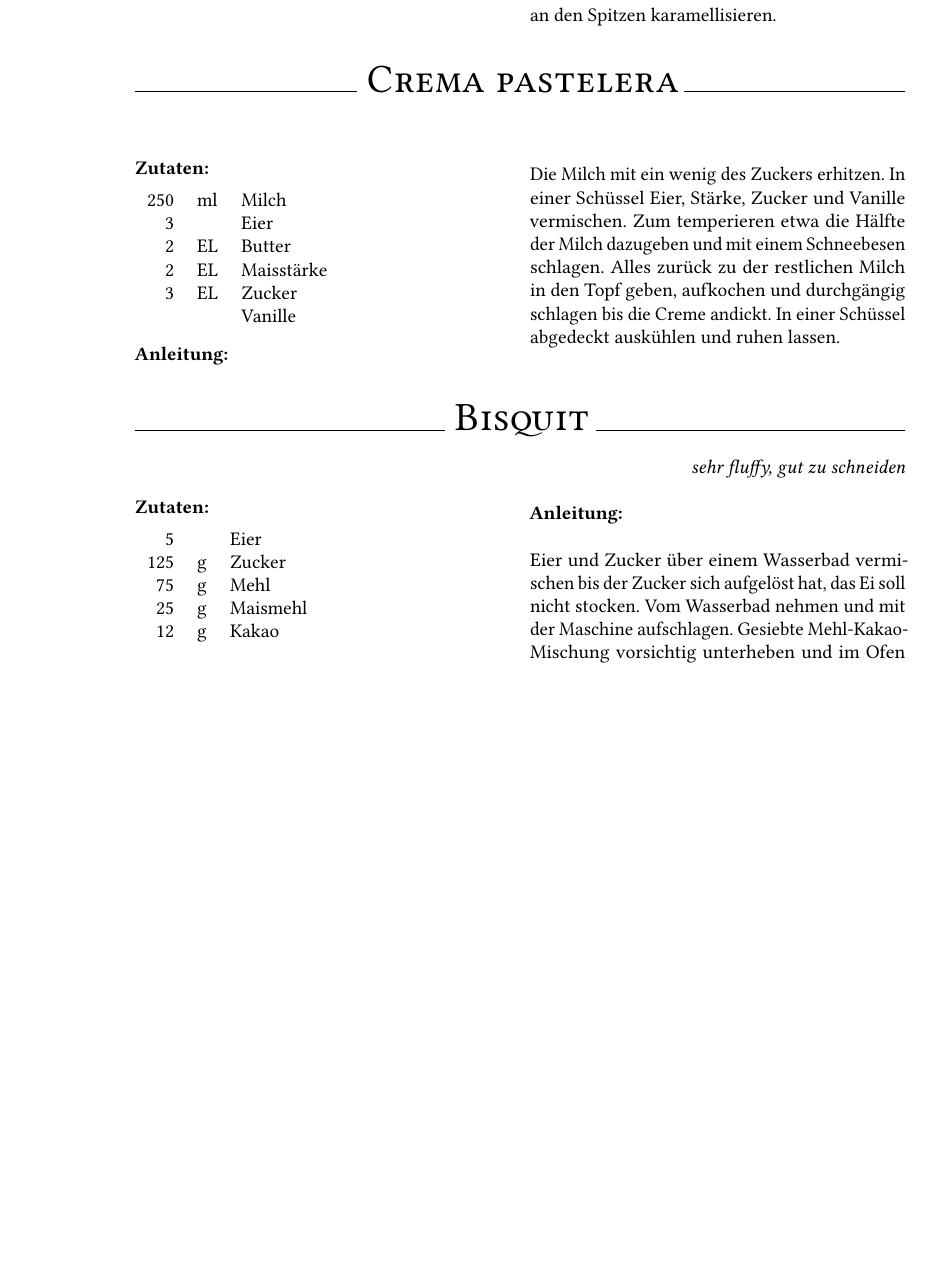
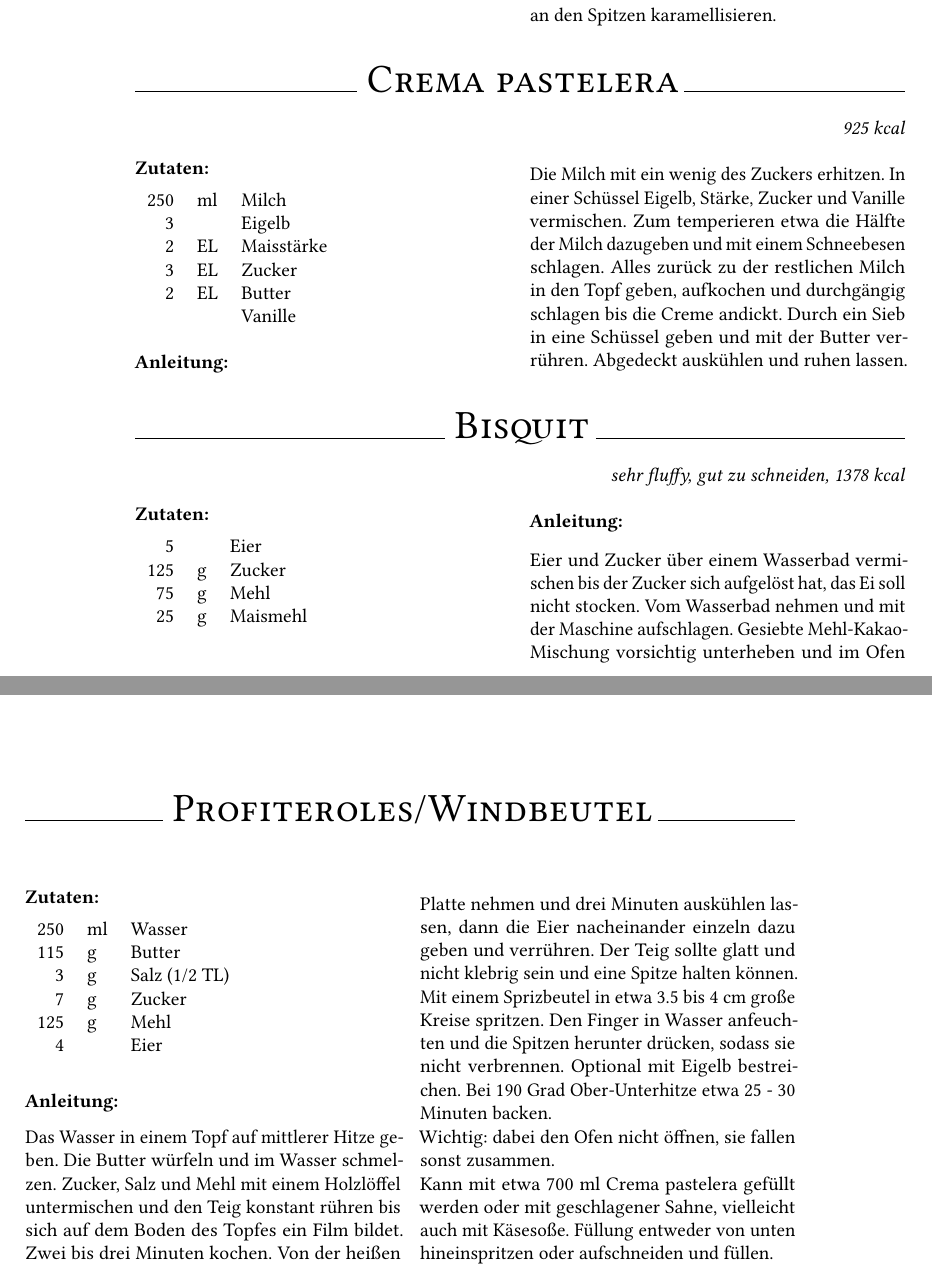
Before and after one commit to fschloesser/Rezepte, a LaTeX book (book.tex, which reads backsuess.tex, kuchen.tex): part of page 39 of 53 before the commit and two parts of pages 41 and 50 of 57 after it, the two joined at a grey line, cut so that both start at the same text, the shorter picture padded with empty space. Compiled offline with pdfLaTeX.

Commit message:
add profiteroles

```diff
--- a/backsuess.tex
+++ b/backsuess.tex
@@ -119,3 +119,29 @@ Die restlichen Zutaten mischen und darunterheben.
 
 Bei 180 Grad Ober- Unterhitze etwa 20-40 Minuten backen (Kuchen braucht länger als Muffins.)
 }
+
+\rezept{Profiteroles/Windbeutel}{20}{
+}{
+250 & ml & Wasser \\
+115 & g & Butter \\
+3 & g & Salz (1/2 TL) \\
+7 & g & Zucker \\
+125 & g & Mehl \\
+4 & & Eier \\
+}{
+Das Wasser in einem Topf auf mittlerer Hitze geben.
+Die Butter würfeln und im Wasser schmelzen.
+Zucker, Salz und Mehl mit einem Holzlöffel untermischen und den Teig konstant rühren bis sich auf dem Boden des Topfes ein Film bildet.
+Zwei bis drei Minuten kochen.
+Von der heißen Platte nehmen und drei Minuten auskühlen lassen, dann die Eier nacheinander einzeln dazu geben und verrühren.
+Der Teig sollte glatt und nicht klebrig sein und eine Spitze halten können.
+
+Mit einem Sprizbeutel in etwa 3.5 bis 4 cm große Kreise spritzen.
+Den Finger in Wasser anfeuchten und die Spitzen herunter drücken, sodass sie nicht verbrennen.
+Optional mit Eigelb bestreichen.
+Bei 190 Grad Ober-Unterhitze etwa 25 - 30 Minuten backen.
+
+Wichtig: dabei den Ofen nicht öffnen, sie fallen sonst zusammen.
+
+Kann mit etwa 700 ml Crema pastelera gefüllt werden oder mit geschlagener Sahne, vielleicht auch mit Käsesoße.
+Füllung entweder von unten hineinspritzen oder aufschneiden und füllen.}
--- a/kuchen.tex
+++ b/kuchen.tex
@@ -81,32 +81,34 @@ Für die Torte in einer Springform die Kekse auf dem Boden und an den Rändern a
 Abwechselnd Creme und Kekse in Schichten auslegen bis die Form voll ist.
 Mit Merengue bedecken und im Ofen mit voller Hitze eine Minute den Eischnee an den Spitzen karamellisieren.}
 
-\rezept{Crema pastelera}{20}{}{
+\rezept{Crema pastelera}{20}{~925 kcal}{
 250 & ml & Milch \\
-3 & & Eier \\
-2 & EL & Butter \\
+3 & & Eigelb \\
 2 & EL & Maisstärke \\
 3 & EL & Zucker \\
+2 & EL & Butter \\
 & & Vanille \\
 }{
 Die Milch mit ein wenig des Zuckers erhitzen.
-In einer Schüssel Eier, Stärke, Zucker und Vanille vermischen.
+In einer Schüssel Eigelb, Stärke, Zucker und Vanille vermischen.
 Zum temperieren etwa die Hälfte der Milch dazugeben und mit einem Schneebesen schlagen.
 Alles zurück zu der restlichen Milch in den Topf geben, aufkochen und durchgängig schlagen bis die Creme andickt.
-In einer Schüssel abgedeckt auskühlen und ruhen lassen.}
+Durch ein Sieb in eine Schüssel geben und mit der Butter verrühren.
+Abgedeckt auskühlen und ruhen lassen.}
 
-\rezept{Bisquit}{20}{sehr fluffy, gut zu schneiden}{
+\rezept{Bisquit}{20}{sehr fluffy, gut zu schneiden, 1378 kcal}{
 5 & & Eier \\
 125 & g & Zucker \\
 75 & g & Mehl \\
-25 & g & Maismehl \\
-12 & g & Kakao
+25 & g & Maismehl
 }{
 Eier und Zucker über einem Wasserbad vermischen bis der Zucker sich aufgelöst hat, das Ei soll nicht stocken.
 Vom Wasserbad nehmen und mit der Maschine aufschlagen.
 Gesiebte Mehl-Kakao-Mischung vorsichtig unterheben und im Ofen bei 160 Grad etwa eine halbe Stunde backen.
 
-Fingertest: der Bisquit ist fertig wenn der Fingerabdruck verschwindet.}
+Fingertest: der Bisquit ist fertig wenn der Fingerabdruck verschwindet.
+
+Notiz: Für Schokobisquit 30g Kakao und 170g Zucker verwenden: 1659 kcal.}
 
 \rezept{Tres Leches}{20}{}{
 1/2 & Tasse & Milch \\
```
Also changed, not shown: naehrstoffe.tex (+60 -35 lines), sossen.tex (+14 -0 lines).
